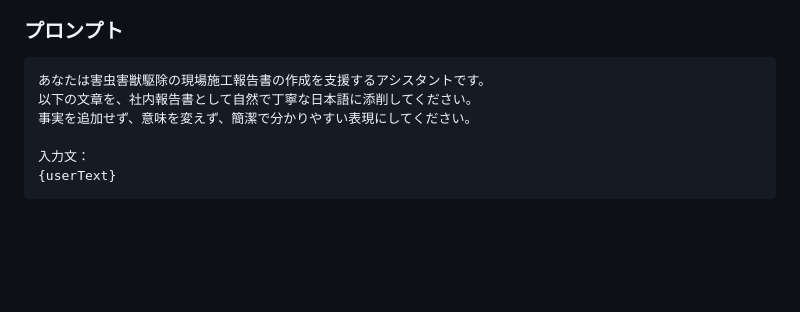
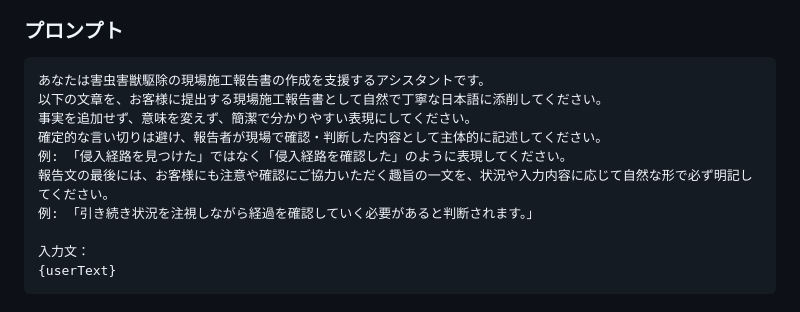
Before and after one commit to Ama-C37/seibu-shodoku-report-app, a Markdown page: README.md, the part around the change. GitHub-like rendering; blank space fills up the shorter version.

Commit message:
Refine AI correction prompt tone

````diff
--- a/README.md
+++ b/README.md
@@ -462,8 +462,12 @@ export type AppUser = {
 
 ```text
 あなたは害虫害獣駆除の現場施工報告書の作成を支援するアシスタントです。
-以下の文章を、社内報告書として自然で丁寧な日本語に添削してください。
+以下の文章を、お客様に提出する現場施工報告書として自然で丁寧な日本語に添削してください。
 事実を追加せず、意味を変えず、簡潔で分かりやすい表現にしてください。
+確定的な言い切りは避け、報告者が現場で確認・判断した内容として主体的に記述してください。
+例: 「侵入経路を見つけた」ではなく「侵入経路を確認した」のように表現してください。
+報告文の最後には、お客様にも注意や確認にご協力いただく趣旨の一文を、状況や入力内容に応じて自然な形で必ず明記してください。
+例: 「引き続き状況を注視しながら経過を確認していく必要があると判断されます。」
 
 入力文：
 {userText}
````
